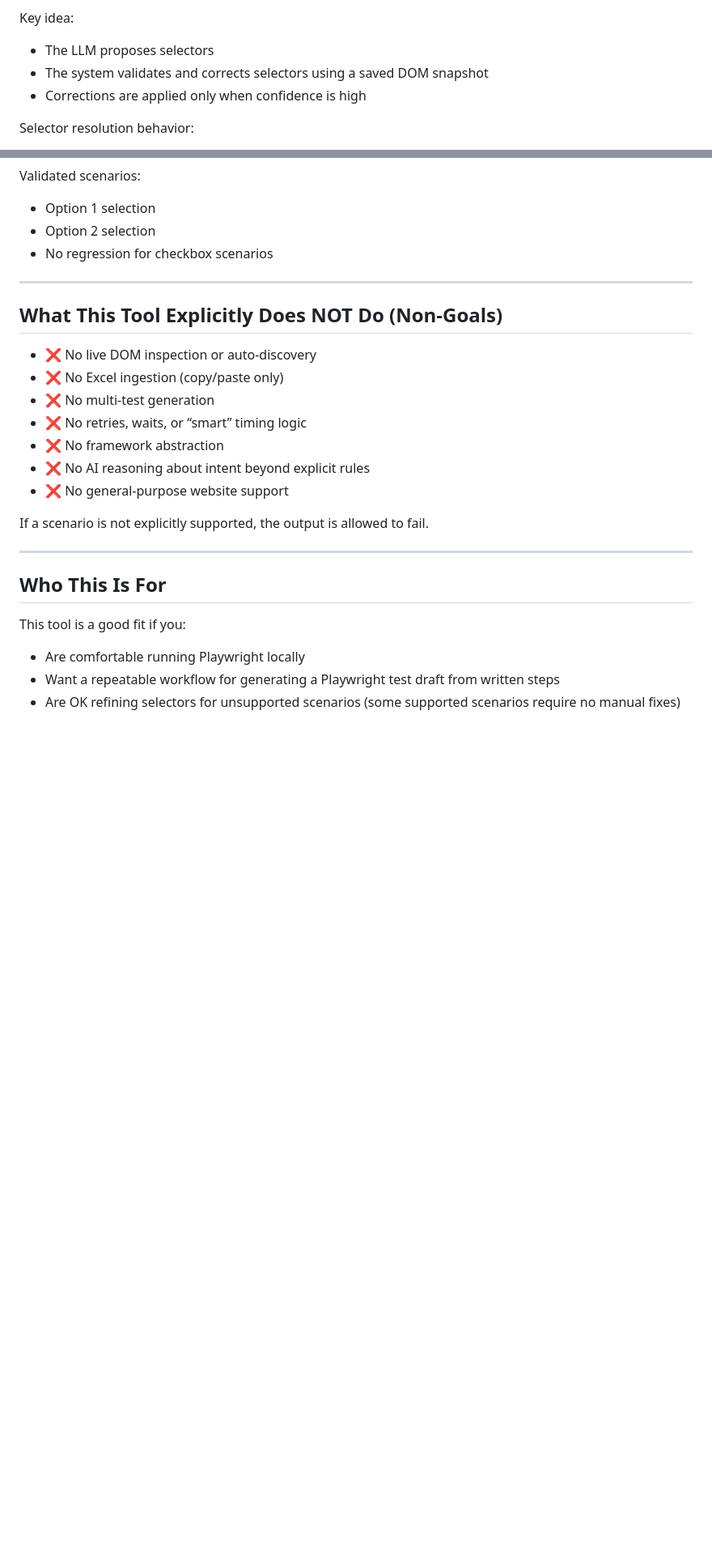
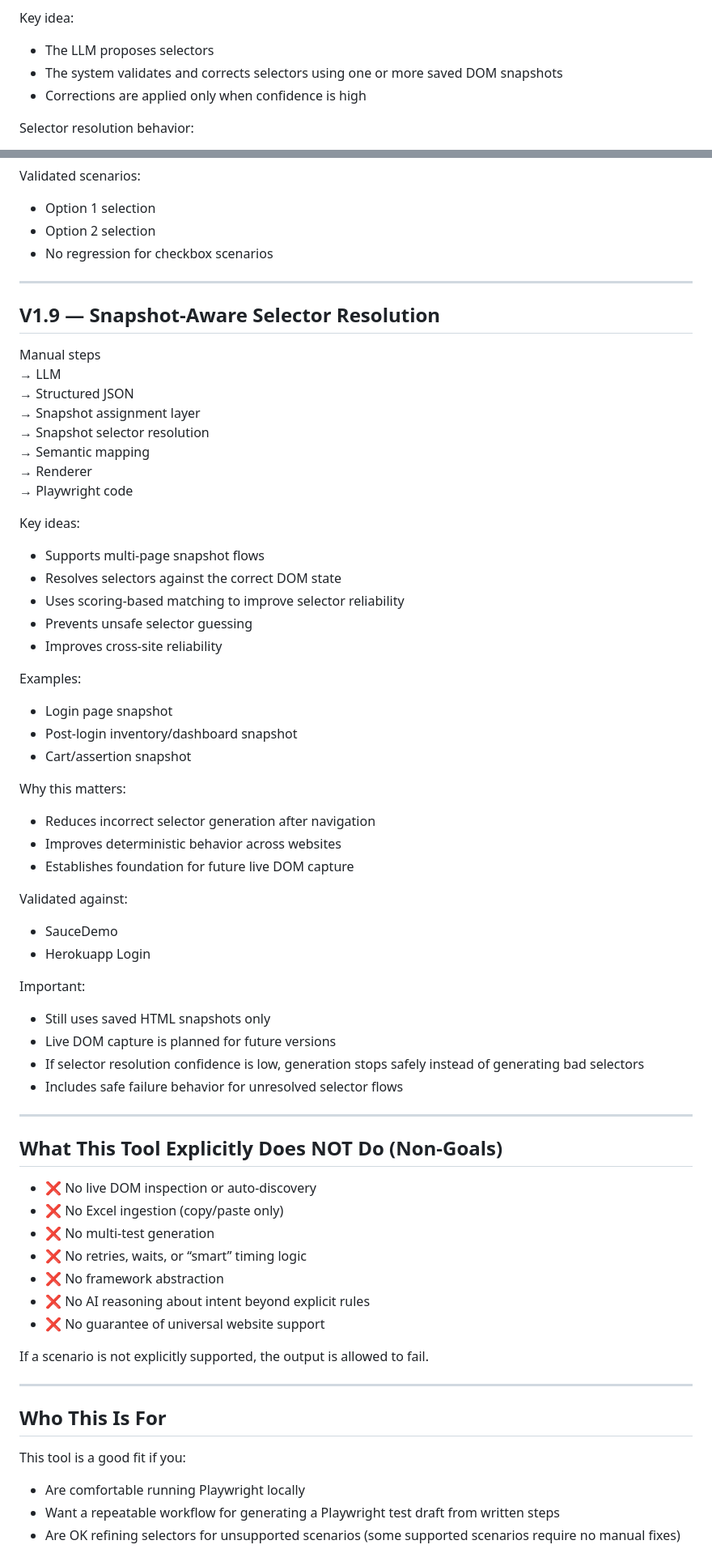
Before and after one commit to rmgoede/playwright-manual-to-test-generator, a Markdown page: README.md, 2 parts joined by grey strips. Shown at 81% size. Rendered like a GitHub page; blank space fills up the shorter version.

Commit message:
Update README for V1.9 snapshot-aware architecture

```diff
--- a/README.md
+++ b/README.md
@@ -121,7 +120,7 @@ Manual steps
 
 Key idea:
 - The LLM proposes selectors
-- The system validates and corrects selectors using a saved DOM snapshot
+- The system validates and corrects selectors using one or more saved DOM snapshots
 - Corrections are applied only when confidence is high
 
 Selector resolution behavior:
@@ -251,6 +250,45 @@ Validated scenarios:
 - No regression for checkbox scenarios
 ---
 
+## V1.9 — Snapshot-Aware Selector Resolution
+
+Manual steps
+→ LLM
+→ Structured JSON
+→ Snapshot assignment layer
+→ Snapshot selector resolution
+→ Semantic mapping
+→ Renderer
+→ Playwright code
+
+Key ideas:
+- Supports multi-page snapshot flows
+- Resolves selectors against the correct DOM state
+- Uses scoring-based matching to improve selector reliability
+- Prevents unsafe selector guessing
+- Improves cross-site reliability
+
+Examples:
+- Login page snapshot
+- Post-login inventory/dashboard snapshot
+- Cart/assertion snapshot
+
+Why this matters:
+- Reduces incorrect selector generation after navigation
+- Improves deterministic behavior across websites
+- Establishes foundation for future live DOM capture
+
+Validated against:
+- SauceDemo
+- Herokuapp Login
+
+Important:
+- Still uses saved HTML snapshots only
+- Live DOM capture is planned for future versions
+- If selector resolution confidence is low, generation stops safely instead of generating bad selectors
+- Includes safe failure behavior for unresolved selector flows
+---
+
 ## What This Tool Explicitly Does NOT Do (Non-Goals)
 
 - ❌ No live DOM inspection or auto-discovery
@@ -259,7 +297,7 @@ Validated scenarios:
 - ❌ No retries, waits, or “smart” timing logic
 - ❌ No framework abstraction
 - ❌ No AI reasoning about intent beyond explicit rules
-- ❌ No general-purpose website support
+- ❌ No guarantee of universal website support
 
 If a scenario is not explicitly supported, the output is allowed to fail.
 
```
Also changed, not shown: other parts of README.md (+20 -11 lines).
